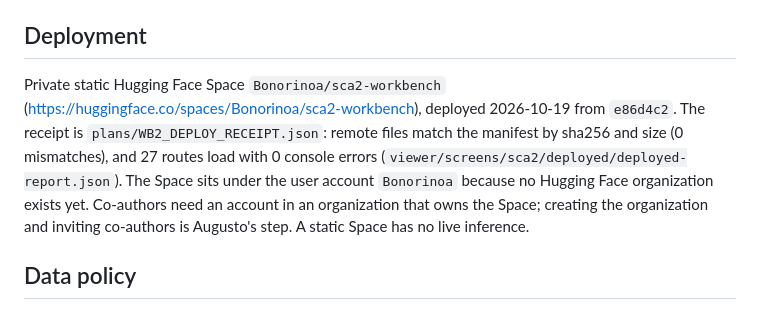
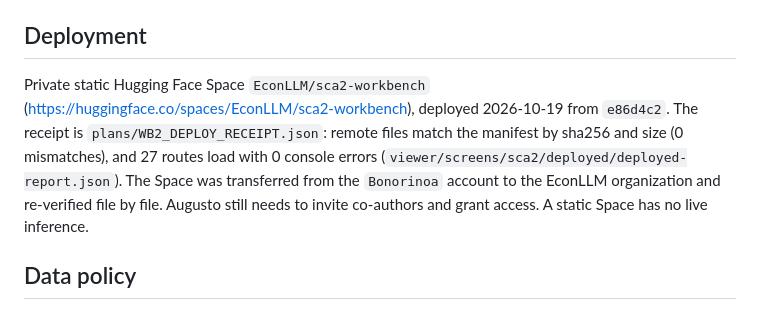
Before and after one commit to EconLLM-Lab/SCA2_PofW, a Markdown page: workbench/README.md, the part around the change. Rendered like a GitHub page.

Commit message:
docs(workbench): refresh checkpoint audit and Space location

```diff
--- a/workbench/README.md
+++ b/workbench/README.md
@@ -51,12 +51,12 @@ payload bytes, built from `e86d4c2`.
 
 ## Deployment
 
-Private static Hugging Face Space `Bonorinoa/sca2-workbench`
-(https://huggingface.co/spaces/Bonorinoa/sca2-workbench), deployed 2026-10-19 from `e86d4c2`. The receipt is
+Private static Hugging Face Space `EconLLM/sca2-workbench`
+(https://huggingface.co/spaces/EconLLM/sca2-workbench), deployed 2026-10-19 from `e86d4c2`. The receipt is
 `plans/WB2_DEPLOY_RECEIPT.json`: remote files match the manifest by sha256 and size (0 mismatches), and 27 routes load
-with 0 console errors (`viewer/screens/sca2/deployed/deployed-report.json`). The Space sits under the user account
-`Bonorinoa` because no Hugging Face organization exists yet. Co-authors need an account in an organization that owns the
-Space; creating the organization and inviting co-authors is Augusto's step. A static Space has no live inference.
+with 0 console errors (`viewer/screens/sca2/deployed/deployed-report.json`). The Space was transferred from the
+`Bonorinoa` account to the EconLLM organization and re-verified file by file. Augusto still needs to invite co-authors
+and grant access. A static Space has no live inference.
 
 ## Data policy
 
```
Also changed, not shown: workbench/AUDIT.md (+11 -7 lines).
